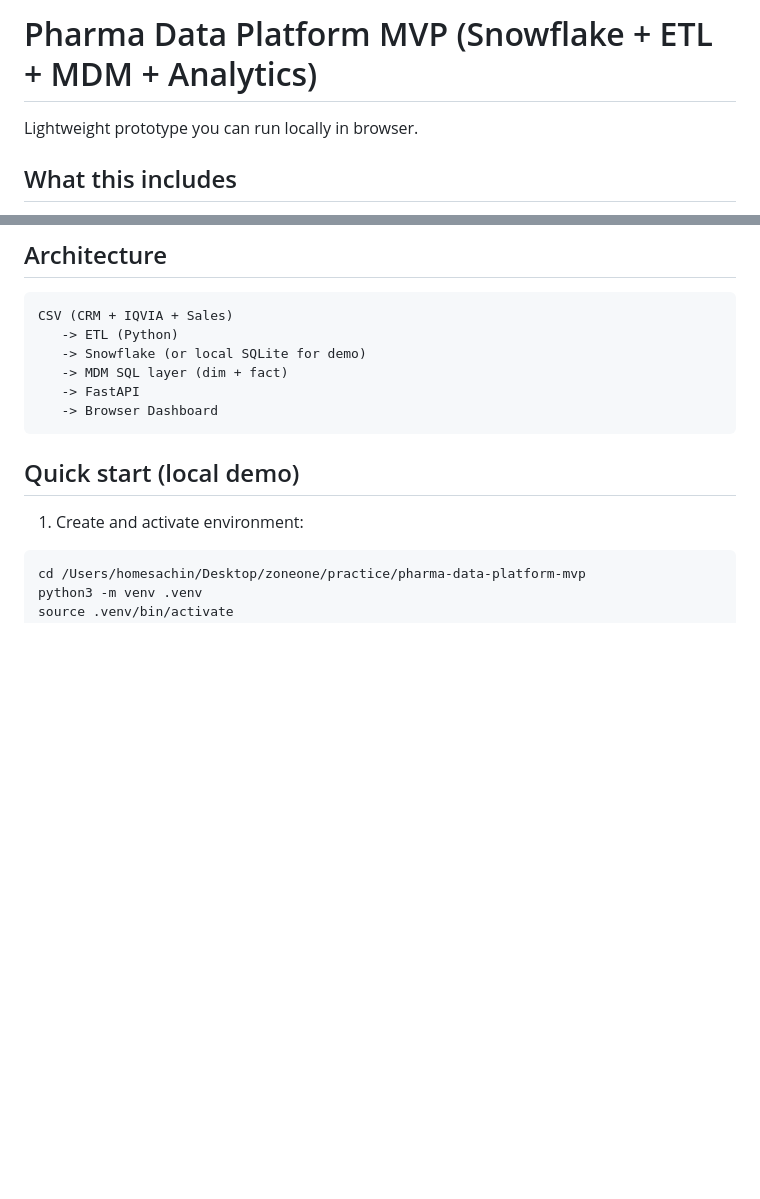
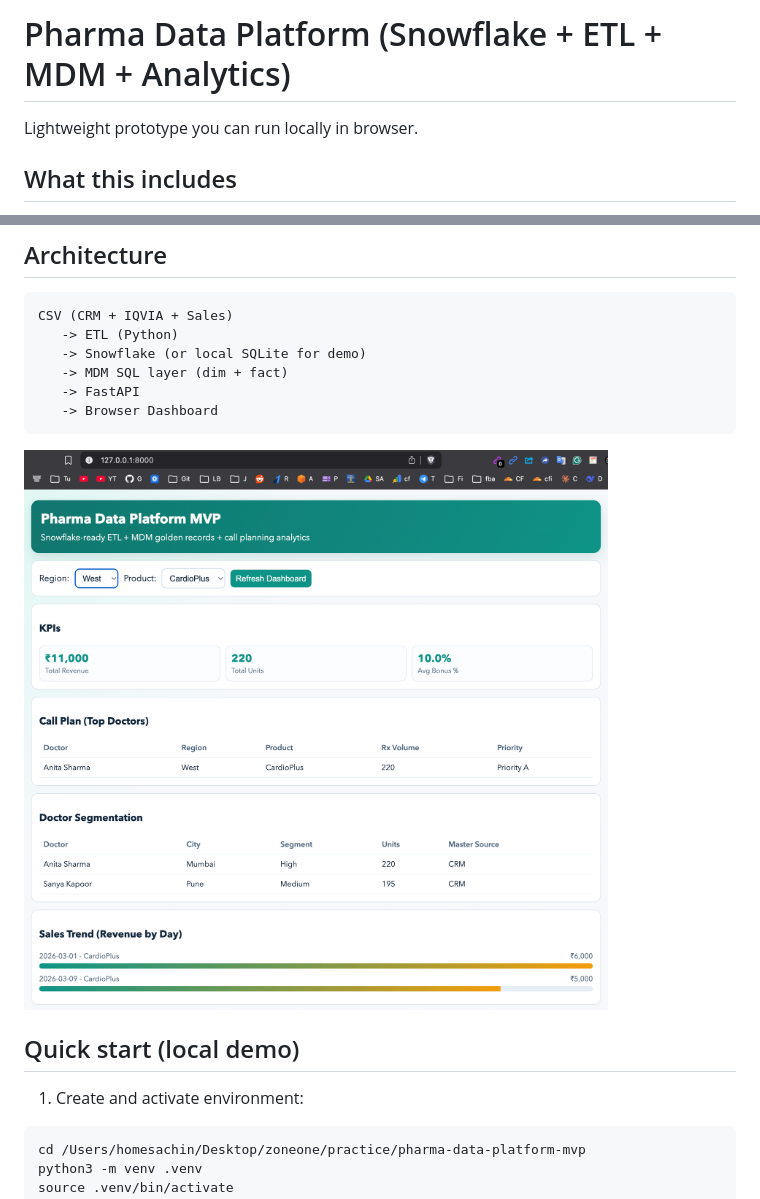
Before and after one commit to sachnaror/pharma-data-platform-mvp, a Markdown page: README.md, 2 parts joined by grey strips. Drawn GitHub-style; pictures changed too: images/111.png (added); blank space fills up the shorter version.

Commit message:
Daily learning fuels the journey to success

````diff
--- a/README.md
+++ b/README.md
@@ -1,6 +1,8 @@
-# Pharma Data Platform MVP (Snowflake + ETL + MDM + Analytics)
+# Pharma Data Platform (Snowflake + ETL + MDM + Analytics)
 
 Lightweight prototype you can run locally in browser.
+
+
 
 ## What this includes
 - ETL pipeline (`extract_csv -> clean_transform -> load_to_snowflake/local`)
@@ -23,6 +25,9 @@ CSV (CRM + IQVIA + Sales)
    -> FastAPI
    -> Browser Dashboard
 ```
+
+![Prototype Screenshot](images/111.png)
+
 
 ## Quick start (local demo)
 1. Create and activate environment:
````
